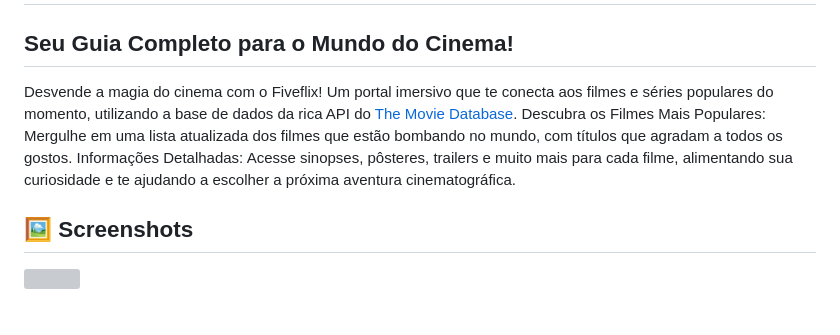
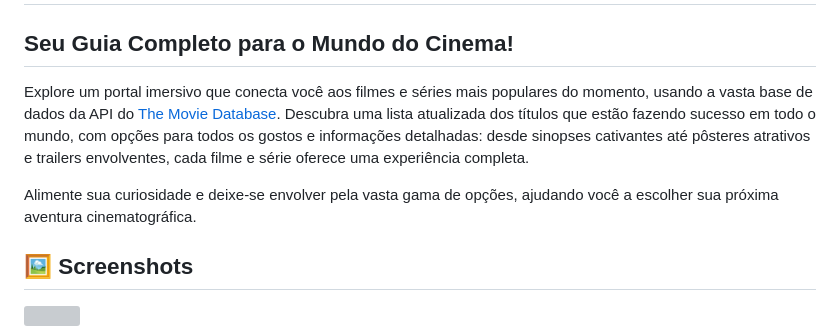
Before and after one commit to jusylopes/flutter_fiveflix, a Markdown page: README.md, the part around the change. Drawn GitHub-style; blank space fills up the shorter version; grey boxes are pictures that could not be loaded.

Commit message:
refactor: update README

```diff
--- a/README.md
+++ b/README.md
@@ -1,7 +1,9 @@
 # 🎥 Fiveflix
 ## Seu Guia Completo para o Mundo do Cinema!
 
-Desvende a magia do cinema com o Fiveflix! Um portal imersivo que te conecta aos filmes e séries populares do momento, utilizando a base de dados da rica API do [The Movie Database](https://www.themoviedb.org/documentation/api?language=pt-BR). Descubra os Filmes Mais Populares: Mergulhe em uma lista atualizada dos filmes que estão bombando no mundo, com títulos que agradam a todos os gostos. Informações Detalhadas: Acesse sinopses, pôsteres, trailers e muito mais para cada filme, alimentando sua curiosidade e te ajudando a escolher a próxima aventura cinematográfica.
+Explore um portal imersivo que conecta você aos filmes e séries mais populares do momento, usando a vasta base de dados da API do [The Movie Database](https://www.themoviedb.org/documentation/api?language=pt-BR). Descubra uma lista atualizada dos títulos que estão fazendo sucesso em todo o mundo, com opções para todos os gostos e informações detalhadas: desde sinopses cativantes até pôsteres atrativos e trailers envolventes, cada filme e série oferece uma experiência completa.
+
+<p> Alimente sua curiosidade e deixe-se envolver pela vasta gama de opções, ajudando você a escolher sua próxima aventura cinematográfica.</p>
 
 
 ## 🖼️ Screenshots
```
